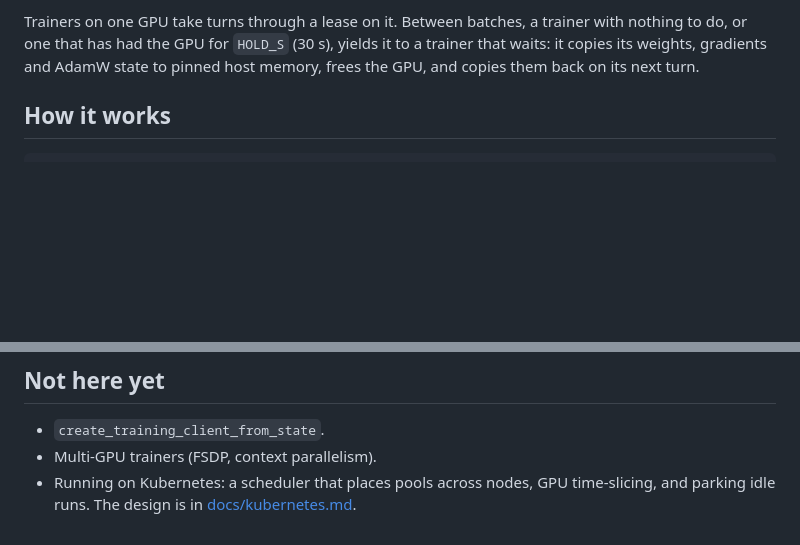
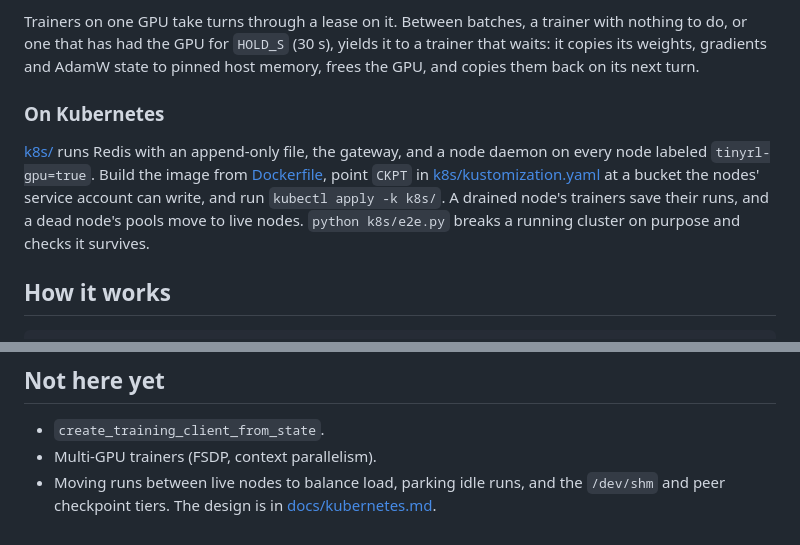
Before and after one commit to ShubyM/tiny-open-rl, a Markdown page: README.md, 2 parts joined by grey strips. Drawn GitHub-style; blank space fills up the shorter version.

Commit message:
Document running on Kubernetes

```diff
--- a/README.md
+++ b/README.md
@@ -41,6 +41,14 @@ The engine is vLLM, `vllm serve` on a local port, unless `ENGINE` names another.
 Trainers on one GPU take turns through a lease on it. Between batches, a trainer with nothing to do, or one that has had the GPU
 for `HOLD_S` (30 s), yields it to a trainer that waits: it copies its weights, gradients and AdamW state to pinned host memory,
 frees the GPU, and copies them back on its next turn.
+
+### On Kubernetes
+
+[k8s/](k8s) runs Redis with an append-only file, the gateway, and a node daemon on every node labeled `tinyrl-gpu=true`.
+Build the image from [Dockerfile](Dockerfile), point `CKPT` in [k8s/kustomization.yaml](k8s/kustomization.yaml) at a
+bucket the nodes' service account can write, and run `kubectl apply -k k8s/`. A drained node's trainers save their runs,
+and a dead node's pools move to live nodes. `python k8s/e2e.py` breaks a running cluster on purpose and checks it
+survives.
 
 ## How it works
 
@@ -134,5 +142,5 @@ Every test runs against a real `redis-server` and a real (tiny, random) Llama. N
 
 * `create_training_client_from_state`.
 * Multi-GPU trainers (FSDP, context parallelism).
-* Running on Kubernetes: a scheduler that places pools across nodes, GPU time-slicing, and parking idle runs. The design is
-  in [docs/kubernetes.md](docs/kubernetes.md).
+* Moving runs between live nodes to balance load, parking idle runs, and the `/dev/shm` and peer checkpoint tiers. The
+  design is in [docs/kubernetes.md](docs/kubernetes.md).
```
